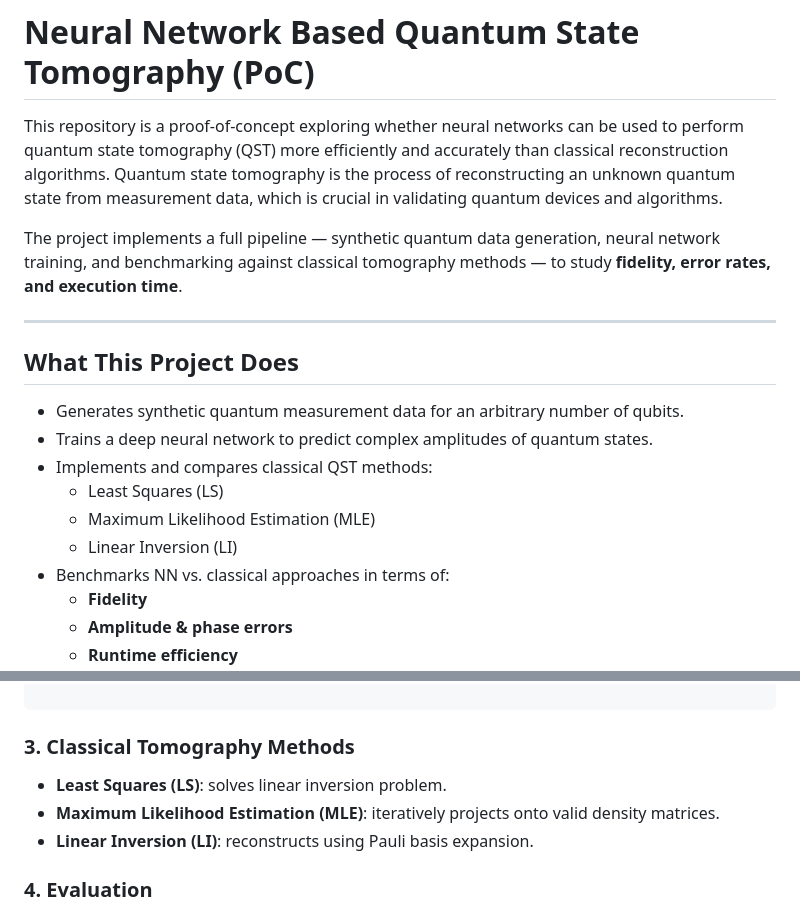
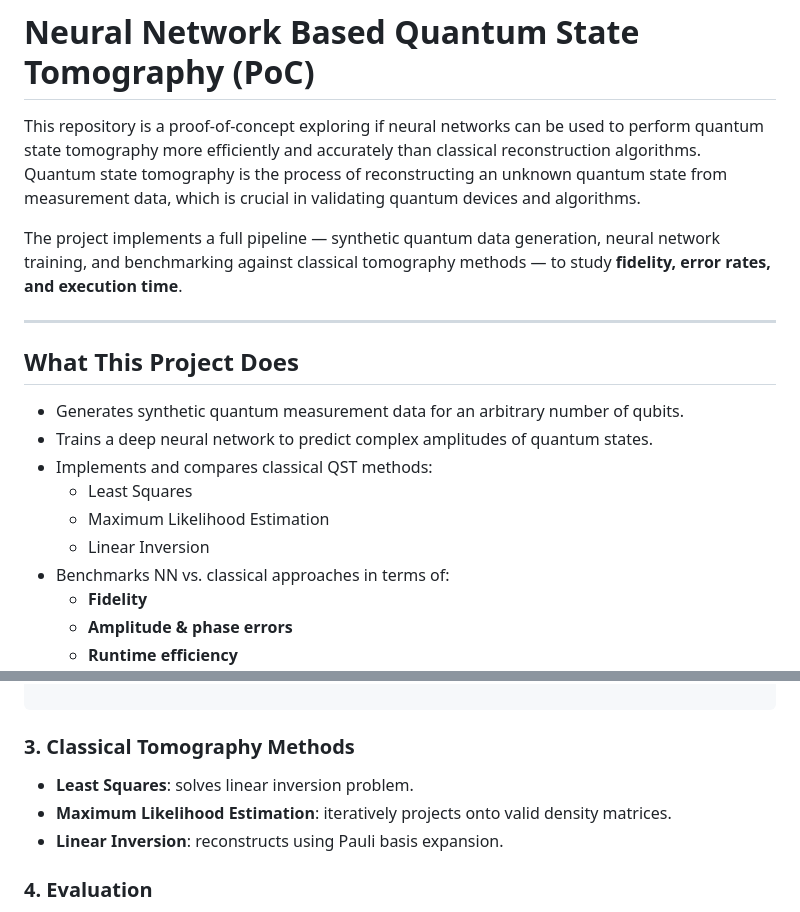
Before and after one commit to dhr412/quantum-state-nn, a Markdown page: README.md, 2 parts joined by grey strips. GitHub-like rendering.

```diff
--- a/README.md
+++ b/README.md
@@ -1,6 +1,6 @@
 # Neural Network Based Quantum State Tomography (PoC)
 
-This repository is a proof-of-concept exploring whether neural networks can be used to perform quantum state tomography (QST) more efficiently and accurately than classical reconstruction algorithms. Quantum state tomography is the process of reconstructing an unknown quantum state from measurement data, which is crucial in validating quantum devices and algorithms.
+This repository is a proof-of-concept exploring if neural networks can be used to perform quantum state tomography more efficiently and accurately than classical reconstruction algorithms. Quantum state tomography is the process of reconstructing an unknown quantum state from measurement data, which is crucial in validating quantum devices and algorithms.
 
 The project implements a full pipeline — synthetic quantum data generation, neural network training, and benchmarking against classical tomography methods — to study **fidelity, error rates, and execution time**.
 
@@ -11,9 +11,9 @@ The project implements a full pipeline — synthetic quantum data generation, ne
 - Generates synthetic quantum measurement data for an arbitrary number of qubits.
 - Trains a deep neural network to predict complex amplitudes of quantum states.
 - Implements and compares classical QST methods:
-  - Least Squares (LS)
-  - Maximum Likelihood Estimation (MLE)
-  - Linear Inversion (LI)
+  - Least Squares
+  - Maximum Likelihood Estimation
+  - Linear Inversion
 - Benchmarks NN vs. classical approaches in terms of:
   - **Fidelity**
   - **Amplitude & phase errors**
@@ -61,9 +61,9 @@ Measurements → Dense Layers → (Real, Imag) Amplitudes → Normalization →
 
 ### 3. Classical Tomography Methods
 
-- **Least Squares (LS)**: solves linear inversion problem.
-- **Maximum Likelihood Estimation (MLE)**: iteratively projects onto valid density matrices.
-- **Linear Inversion (LI)**: reconstructs using Pauli basis expansion.
+- **Least Squares**: solves linear inversion problem.
+- **Maximum Likelihood Estimation**: iteratively projects onto valid density matrices.
+- **Linear Inversion**: reconstructs using Pauli basis expansion.
 
 ### 4. Evaluation
 
```
